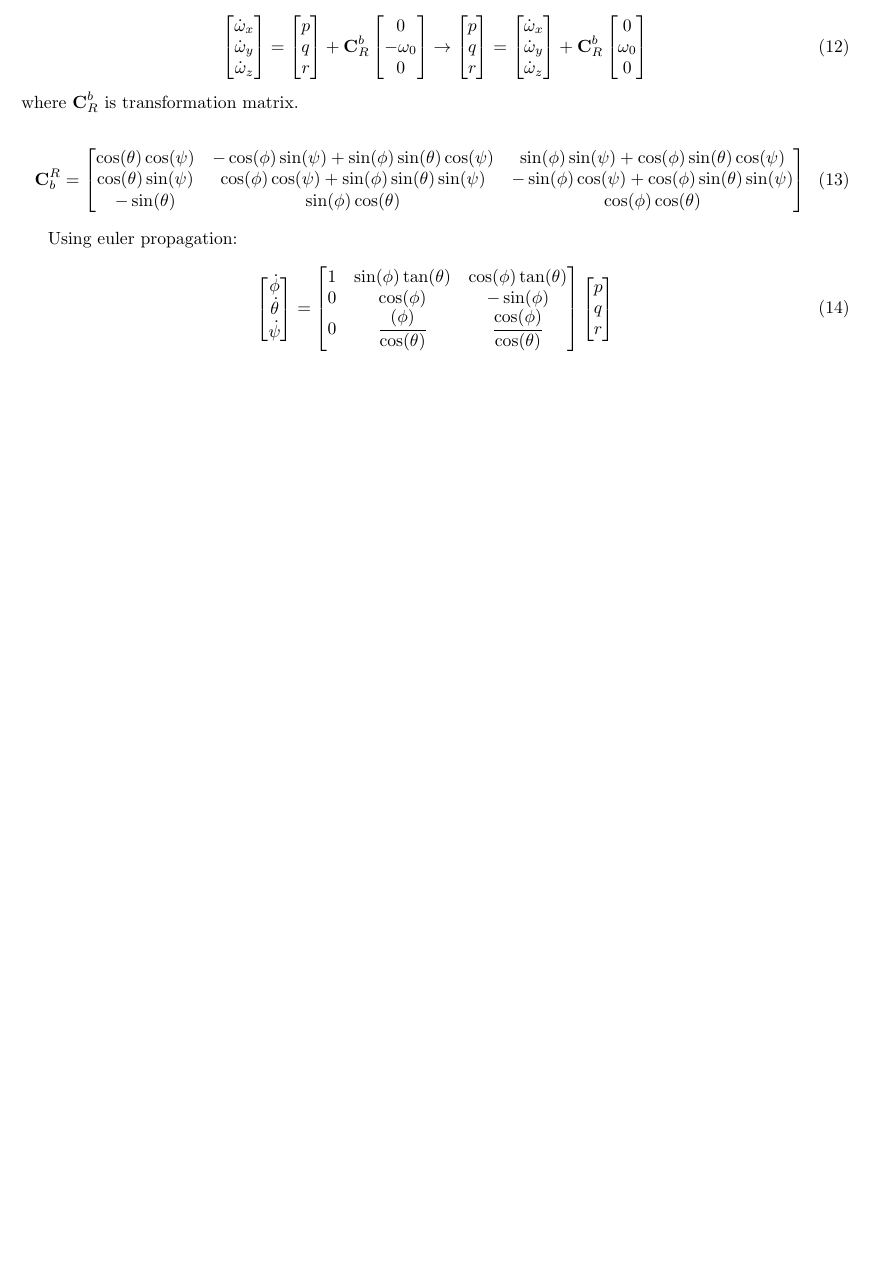
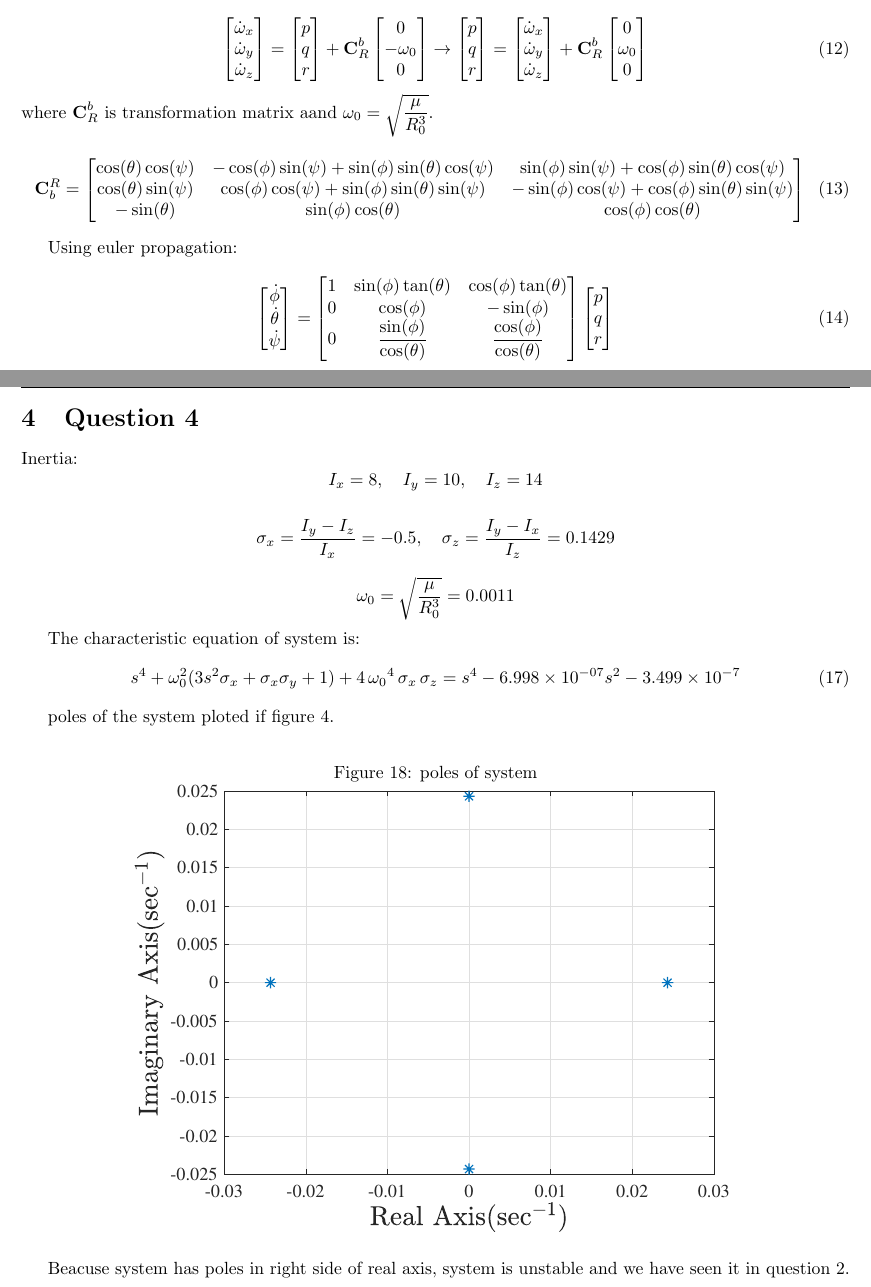
Before and after one commit to alibaniasad1999/Spacecraft-Dynamics-and-Control, a LaTeX problem sheet (HW/HW4/Report/HW4.tex, which reads HW/HW4/Report/Q2/Q2.tex, HW/HW4/Report/Q4/Q4.tex): part of page 7 of 15 before the commit and two parts of pages 7 and 14 of 16 after it, the two joined at a grey line, cut so that both start at the same text, the shorter picture padded with empty space. Compiled offline with pdfLaTeX.

Commit message:
add Question 4

```diff
--- a/HW/HW4/Report/Q2/Q2.tex
+++ b/HW/HW4/Report/Q2/Q2.tex
@@ -75,7 +75,7 @@ $$
         0 \\ \omega_0 \\ 0
     \end{bmatrix}
 \end{equation}
-where $\boldsymbol{\mathrm{C}}_R^b$ is transformation matrix.
+where $\boldsymbol{\mathrm{C}}_R^b$ is transformation matrix aand $\omega_0 = \sqrt{\dfrac{\mu}{R_0^3}}$.
 
 \begin{equation}
     \boldsymbol{\mathrm{C}}_b^R = \begin{bmatrix}
@@ -96,7 +96,7 @@ Using euler propagation:
     \end{bmatrix} = \begin{bmatrix}
         1 & \sin(\phi)\tan(\theta) & \cos(\phi)\tan(\theta)\\
         0 & \cos(\phi) & -\sin(\phi) \\
-        0 & \dfrac{(\phi)}{\cos(\theta)} & \dfrac{\cos(\phi)}{\cos(\theta)}
+        0 & \dfrac{\sin(\phi)}{\cos(\theta)} & \dfrac{\cos(\phi)}{\cos(\theta)}
     \end{bmatrix} \begin{bmatrix}
         p \\q \\ r
     \end{bmatrix}
--- /dev/null
+++ b/HW/HW4/Report/Q4/Q4.tex
@@ -0,0 +1,28 @@
+\section{Question 4}
+Inertia:
+$$
+I_x = 8, \quad I_y=10, \quad I_z = 14
+$$
+
+$$
+\sigma_x = \dfrac{I_y-I_z}{I_x} = -0.5, \quad \sigma_z = \dfrac{I_y-I_x}{I_z} = 0.1429
+$$
+
+$$
+\omega_0 = \sqrt{\dfrac{\mu}{R_0^3}} = 0.0011
+$$
+
+The characteristic equation of system is:
+\begin{equation}
+    s^4   + \omega_0^2(3s^2\sigma_x + \sigma_x\sigma_y + 1)  +4\,{\omega_0 }^4 \,\sigma_x \,\sigma_z = s^4 - 6.998\times10^{-07} s^2 - 3.499\times10^{-7}
+\end{equation}
+
+poles of the system ploted if figure \ref{poles}.
+
+\begin{figure}[H]\label{poles}
+    \caption{poles of system}
+    \centering
+    \includegraphics[width=12cm]{../Figure/Q4/pole_zero_map}
+\end{figure}
+
+Beacuse system has poles in right side of real axis, system is unstable and we have seen it in question 2.
```
Also changed, not shown: HW/HW4/Code/Q4/Q4.m (added, +25 -0 lines), HW/HW4/Report/HW4.tex (+1 -12 lines), HW/HW4/Figure/Q4/pole_zero_map.eps (added), HW/HW4/Figure/Q4/pole_zero_map.pdf (added), HW/HW4/Report/HW4.pdf.
